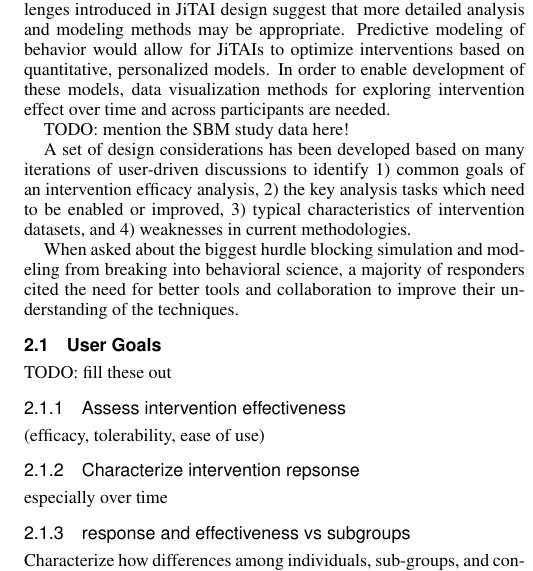
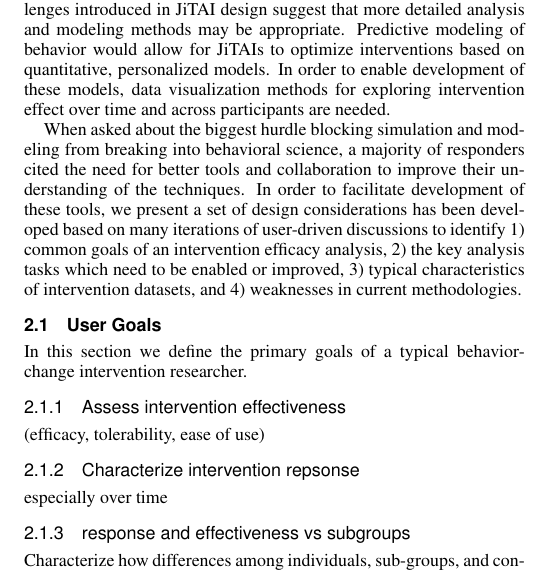
Before and after one commit to 7yl4r/interventionViz, a LaTeX document (template.tex): part of one column of page 3 of 7, cut so that both start at the same text. Compiled offline with pdfLaTeX.

Commit message:
Update template.tex

```diff
--- a/template.tex
+++ b/template.tex
@@ -253,14 +253,12 @@ Though research questions remain the same, the additional challenges introduced
 Predictive modeling of behavior would allow for JiTAIs to optimize interventions based on quantitative, personalized models.
 In order to enable development of these models, data visualization methods for exploring intervention effect over time and across participants are needed.
 
-TODO: mention the SBM study data here!
-
-A set of design considerations has been developed based on many iterations of user-driven discussions to identify 1) common goals of an intervention efficacy analysis, 2) the key analysis tasks which need to be enabled or improved, 3) typical characteristics of intervention datasets, and 4) weaknesses in current methodologies.
-
 When asked about the biggest hurdle blocking simulation and modeling from breaking into behavioral science, a majority of responders cited the need for better tools and collaboration to improve their understanding of the techniques.
+In order to facilitate development of these tools, we present a set of design considerations has been developed based on many iterations of user-driven discussions to identify 1) common goals of an intervention efficacy analysis, 2) the key analysis tasks which need to be enabled or improved, 3) typical characteristics of intervention datasets, and 4) weaknesses in current methodologies.
 
 \subsection{User Goals}
-TODO: fill these out
+In this section we define the primary goals of a typical behavior-change intervention researcher.
+
 \subsubsection{Assess intervention effectiveness}
 (efficacy, tolerability, ease of use)
 
```
